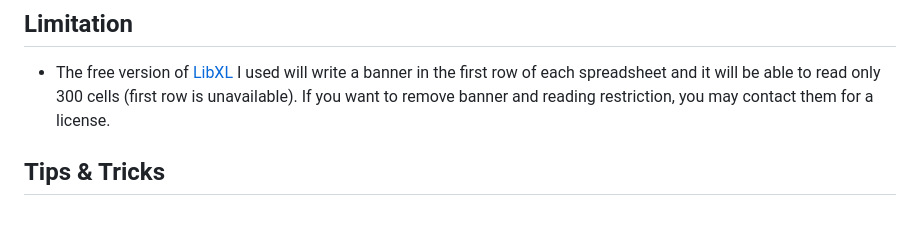
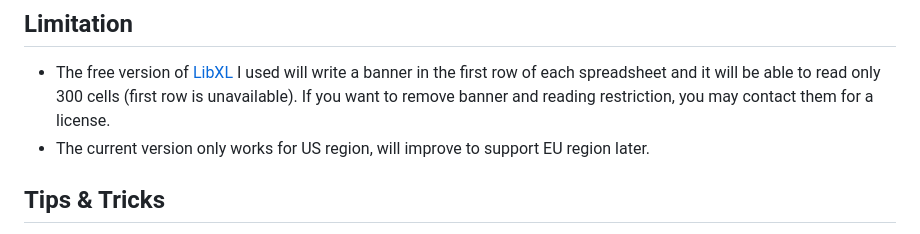
Before and after one commit to autodesk-platform-services/aps-revit-rcw-parameters-exchange, a Markdown page: README.md, the part around the change. Rendered like a GitHub page.

```diff
--- a/README.md
+++ b/README.md
@@ -187,6 +187,7 @@ Desktop APIs:
 
 ## Limitation
 - The free version of [LibXL](http://www.libxl.com) I used will write a banner in the first row of each spreadsheet and it will be able to read only 300 cells (first row is unavailable). If you want to remove banner and reading restriction, you may contact them for a license.
+- The current version only works for US region, will improve to support EU region later.
 
 ## Tips & Tricks
 - Before using the sample to call the workitem, you need to setup your Appbundle & Activity of Design Automation, you can follow my Postman script to understand the whole process, or you can simply use the `Configure` button in the Web Application to create the Appbundle & Activity([https://youtu.be/1NCeH7acIko](https://youtu.be/1NCeH7acIko)).
```
